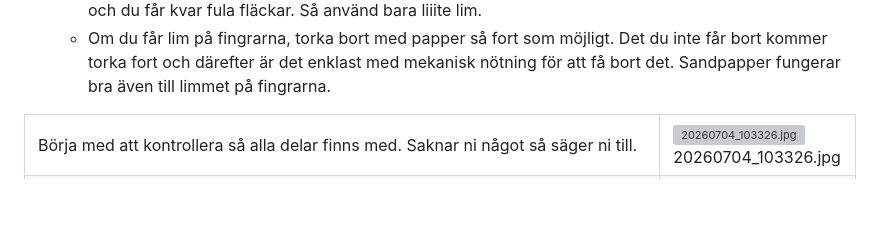
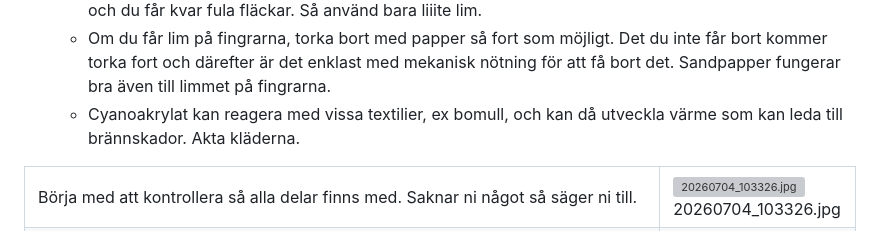
Before and after one commit to andcompe/MicroMouse, a Markdown page: Instructions/README.md, the part around the change. GitHub-like rendering; blank space fills up the shorter version; grey boxes are pictures that could not be loaded.

Commit message:
Update README with cyanoacrylate safety information
Added warning about cyanoacrylate reacting with textiles.

```diff
--- a/Instructions/README.md
+++ b/Instructions/README.md
@@ -9,6 +9,7 @@ Några tips innan du börjar
       <li>Cyanoakrylat är i princip inte farligt, men kan vara jobbigt att få bort. Här är länk till <a href="https://giftinformation.se/kemikalieregister/cyanoakrylatlim/">Giftinformationcentralen</a>, läs den innan något händer.
       <li>Det fäster otroligt bra på plasten, men även på fingrar och en hel del annat. Använd bara LITE lim, det blir bara kladdigt med för mycket. Och man får det på fingrarna och sen fastnar fingrarna i plasten och du får kvar fula           fläckar. Så använd bara liiite lim.</li>
       <li>Om du får lim på fingrarna, torka bort med papper så fort som möjligt. Det du inte får bort kommer torka fort och därefter är det enklast med mekanisk nötning för att få bort det. Sandpapper fungerar bra även till limmet på            fingrarna.</li>
+      <li>Cyanoakrylat kan reagera med vissa textilier, ex bomull, och kan då utveckla värme som kan leda till brännskador. Akta kläderna. </li>
     </ul>
 </ul>
 
```
